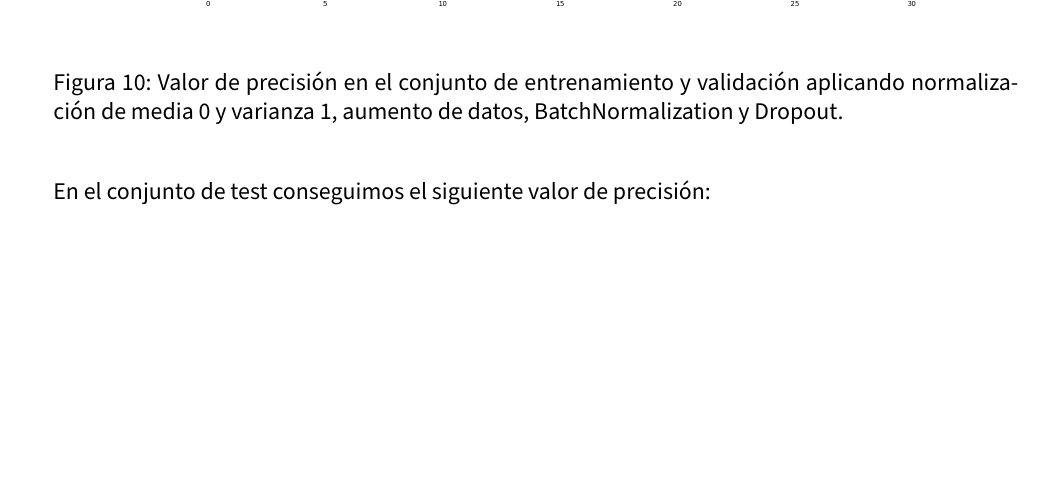
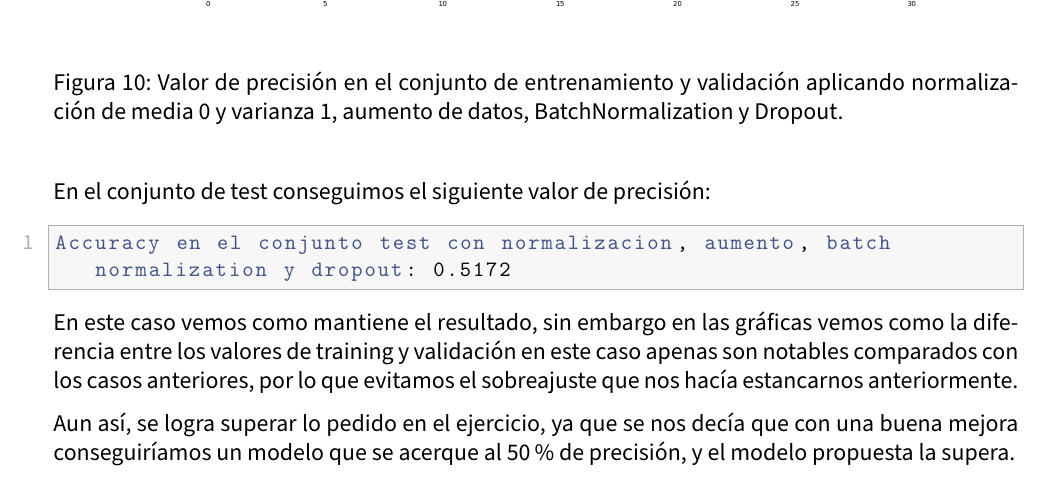
Before and after one commit to advy99/VC, a LaTeX document (p2/memoria/VC_memoria2.tex): part of page 14 of 15 before the commit and part of page 14 of 16 after it, cut so that both start at the same text, the shorter picture padded with empty space. Compiled offline with pdfLaTeX.

Commit message:
ahora si, acabada parte 2

```diff
--- a/p2/memoria/VC_memoria2.tex
+++ b/p2/memoria/VC_memoria2.tex
@@ -475,9 +475,15 @@ Y los resultados obtenidos son los siguientes:
 En el conjunto de test conseguimos el siguiente valor de precisión:
 
 \begin{lstlisting}
+Accuracy en el conjunto test con normalizacion, aumento, batch normalization y dropout: 0.5172
 \end{lstlisting}
 
+En este caso vemos como mantiene el resultado, sin embargo en las gráficas vemos como la diferencia entre los valores de training y validación en este caso apenas son notables comparados con los casos anteriores, por lo que evitamos el sobreajuste que nos hacía estancarnos anteriormente.
 
+Aun así, se logra superar lo pedido en el ejercicio, ya que se nos decía que con una buena mejora conseguiríamos un modelo que se acerque al 50\% de precisión, y el modelo propuesta la supera.
+
+
+\newpage
 
 \section{Apartado 3: Transferencia de modelos y ajuste fino con ResNet50 para la base de datos Caltech-UCSD}
 
```
